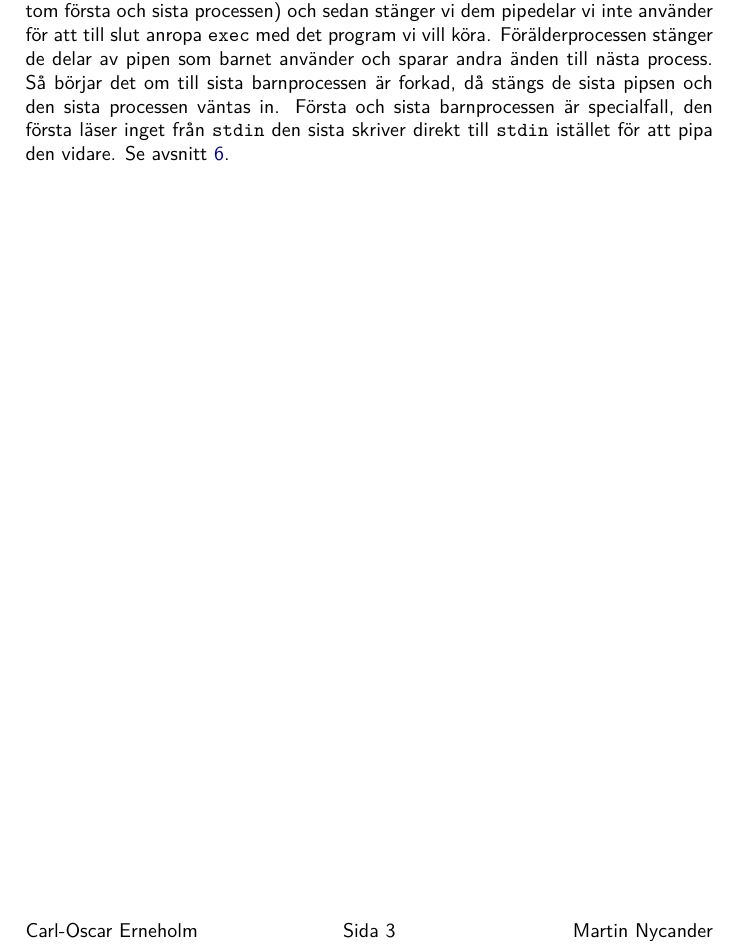
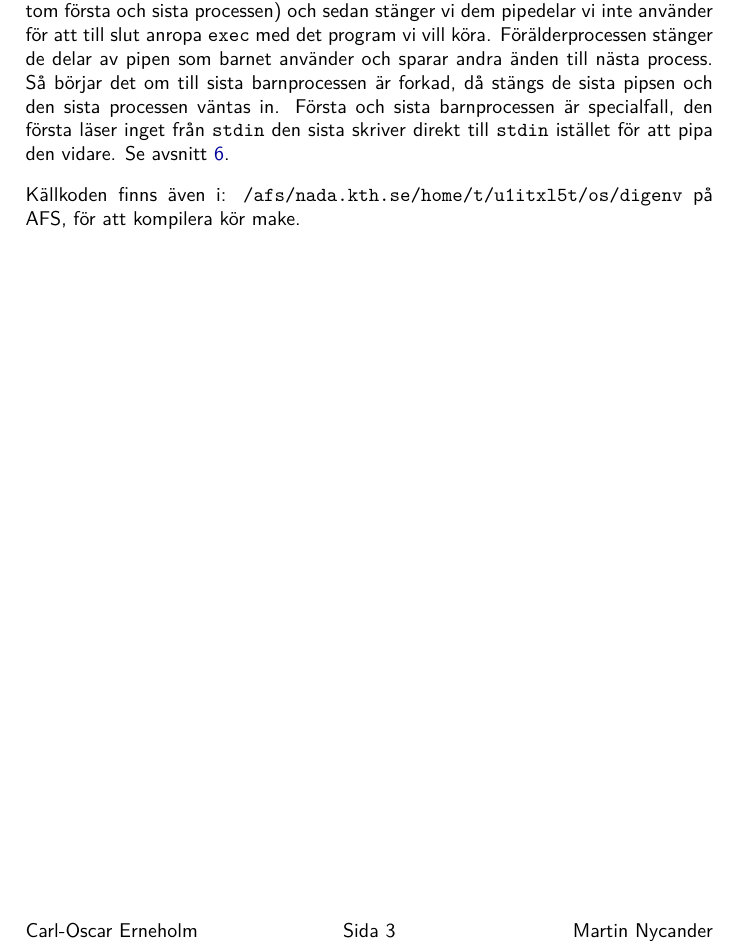
Before and after one commit to Nycander/digenv, a LaTeX document (report/rapport.tex): part of page 6 of 12, cut so that both start at the same text. Compiled offline with pdfLaTeX.

Commit message:
Added a line about accessing, the source code.

```diff
--- a/report/rapport.tex
+++ b/report/rapport.tex
@@ -148,7 +148,8 @@ väntas in. Första och sista barnprocessen är
 specialfall, den första läser inget från \verb!stdin! den sista skriver direkt
 till \verb!stdin! istället för att pipa den vidare. Se avsnitt \ref{sec:source}.
 
-
+Källkoden finns även i: \verb!/afs/nada.kth.se/home/t/u1itxl5t/os/digenv! på AFS, för
+att kompilera kör make.
 
 \newpage
 \section{Tester}
```
